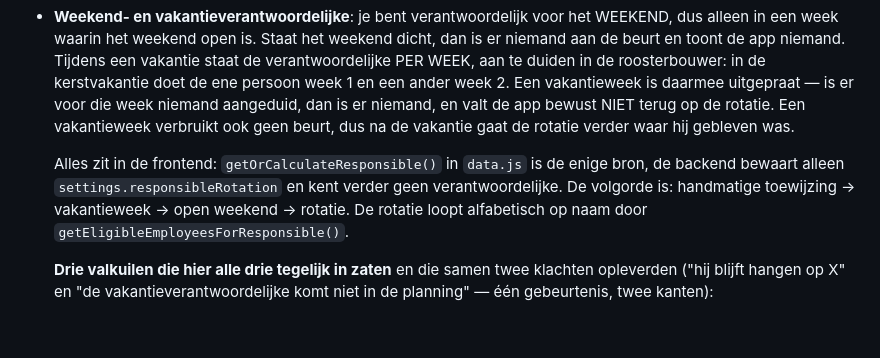
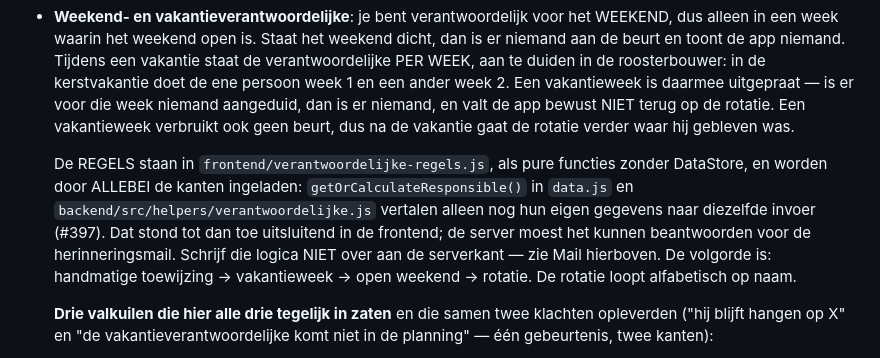
Before and after one commit to Kirbypopdog/Uurroosterapp, a Markdown page: CLAUDE.md, the part around the change. GitHub-like rendering; blank space fills up the shorter version.

Commit message:
CLAUDE.md sprak zichzelf tegen over de verantwoordelijke
Bij "Weekend- en vakantieverantwoordelijke" stond nog dat alles in de frontend
zit en dat de backend geen verantwoordelijke kent. Sinds #397 laadt de backend
dezelfde regels in. Die regel wees dus naar een aanpak die het nieuwe stuk
verderop juist afraadt.

Co-Authored-By: Claude Opus 5 <noreply@anthropic.com>
Claude-Session: https://claude.ai/code/session_01MTLkstjcaGZFP7FZCoD4mX

```diff
--- a/CLAUDE.md
+++ b/CLAUDE.md
@@ -404,7 +404,7 @@ persoonsgegevens aanmaken om persoonsgegevens te beschermen.
 - **Bezetting en activiteiten** (#145): `calcPlanningHourlyHeadcount()` in `app-planner.js` geeft `bruto` (wie een dienst heeft) en `netto` (bruto min wie op dat uur een activiteit heeft). ALLE zes de activiteittypes verminderen de netto bezetting, voor hun volle duur. Dat is nagevraagd en bevestigd: bij oudergesprek, vorming, overleg, vergadering, afspraak én andere staat de begeleider niet bij de groep. Er is bewust geen uitzondering per type en geen vinkje "ik blijf bereikbaar" per activiteit: dan moet iemand dat elke keer beoordelen en kan het vergeten worden, en te vaak waarschuwen is bij bezetting de veilige kant. Netto voedt precies drie plekken: de onderbezettingsmeldingen in `renderHomeAlerts`, de bezettingsbalk in de planning en `validateMinimumStaffing` in `validation.js`. Activiteittypes worden verder nergens in logica onderscheiden, alleen voor kleur en label
 - **Weekend- en vakantieverantwoordelijke**: je bent verantwoordelijk voor het WEEKEND, dus alleen in een week waarin het weekend open is. Staat het weekend dicht, dan is er niemand aan de beurt en toont de app niemand. Tijdens een vakantie staat de verantwoordelijke PER WEEK, aan te duiden in de roosterbouwer: in de kerstvakantie doet de ene persoon week 1 en een ander week 2. Een vakantieweek is daarmee uitgepraat — is er voor die week niemand aangeduid, dan is er niemand, en valt de app bewust NIET terug op de rotatie. Een vakantieweek verbruikt ook geen beurt, dus na de vakantie gaat de rotatie verder waar hij gebleven was.
 
-  Alles zit in de frontend: `getOrCalculateResponsible()` in `data.js` is de enige bron, de backend bewaart alleen `settings.responsibleRotation` en kent verder geen verantwoordelijke. De volgorde is: handmatige toewijzing → vakantieweek → open weekend → rotatie. De rotatie loopt alfabetisch op naam door `getEligibleEmployeesForResponsible()`.
+  De REGELS staan in `frontend/verantwoordelijke-regels.js`, als pure functies zonder DataStore, en worden door ALLEBEI de kanten ingeladen: `getOrCalculateResponsible()` in `data.js` en `backend/src/helpers/verantwoordelijke.js` vertalen alleen nog hun eigen gegevens naar diezelfde invoer (#397). Dat stond tot dan toe uitsluitend in de frontend; de server moest het kunnen beantwoorden voor de herinneringsmail. Schrijf die logica NIET over aan de serverkant — zie Mail hierboven. De volgorde is: handmatige toewijzing → vakantieweek → open weekend → rotatie. De rotatie loopt alfabetisch op naam.
 
   **Drie valkuilen die hier alle drie tegelijk in zaten** en die samen twee klachten opleverden ("hij blijft hangen op X" en "de vakantieverantwoordelijke komt niet in de planning" — één gebeurtenis, twee kanten):
   1. `getEmployee()` vergeleek met `===`. Een id komt als GETAL uit de API maar als STRING uit elke `<select>`, en `weeklyResponsibles` bewaart precies zo'n keuze. `120 === "120"` is false, dus de vakantie-override vond nooit iemand en viel zonder een spoor terug op de rotatie. Vergelijk id-s daarom altijd als tekst.
```
